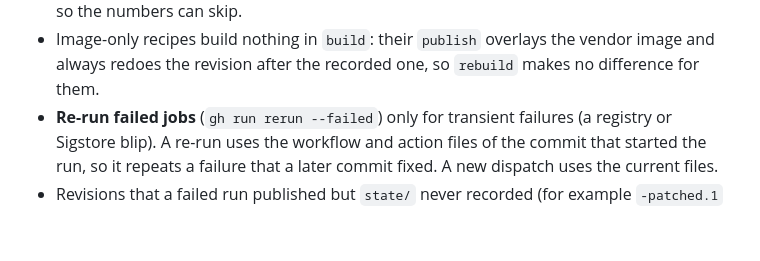
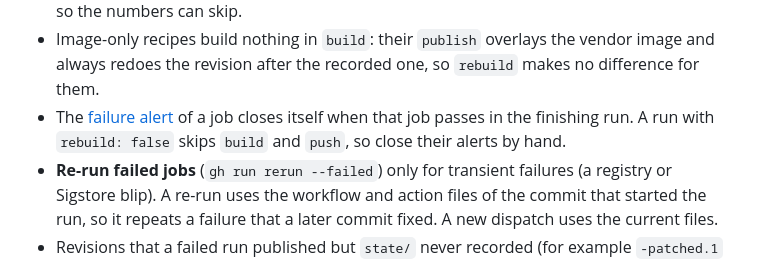
Before and after one commit to therickybobbeh/open-source-project-patcher, a Markdown page: docs/runbook.md, the part around the change. Drawn GitHub-style; blank space fills up the shorter version.

```diff
--- a/docs/runbook.md
+++ b/docs/runbook.md
@@ -226,6 +226,8 @@ Notes:
   finish: dispatch with `rebuild: true`. A new build always takes a new revision, so the numbers can skip.
 - Image-only recipes build nothing in `build`: their `publish` overlays the vendor image and always redoes the
   revision after the recorded one, so `rebuild` makes no difference for them.
+- The [failure alert](#failure-alerts) of a job closes itself when that job passes in the finishing run. A run with
+  `rebuild: false` skips `build` and `push`, so close their alerts by hand.
 - **Re-run failed jobs** (`gh run rerun --failed`) only for transient failures (a registry or Sigstore blip). A re-run
   uses the workflow and action files of the commit that started the run, so it repeats a failure that a later commit
   fixed. A new dispatch uses the current files.
```
Also changed, not shown: docs/onboarding.md (+6 -2 lines).
